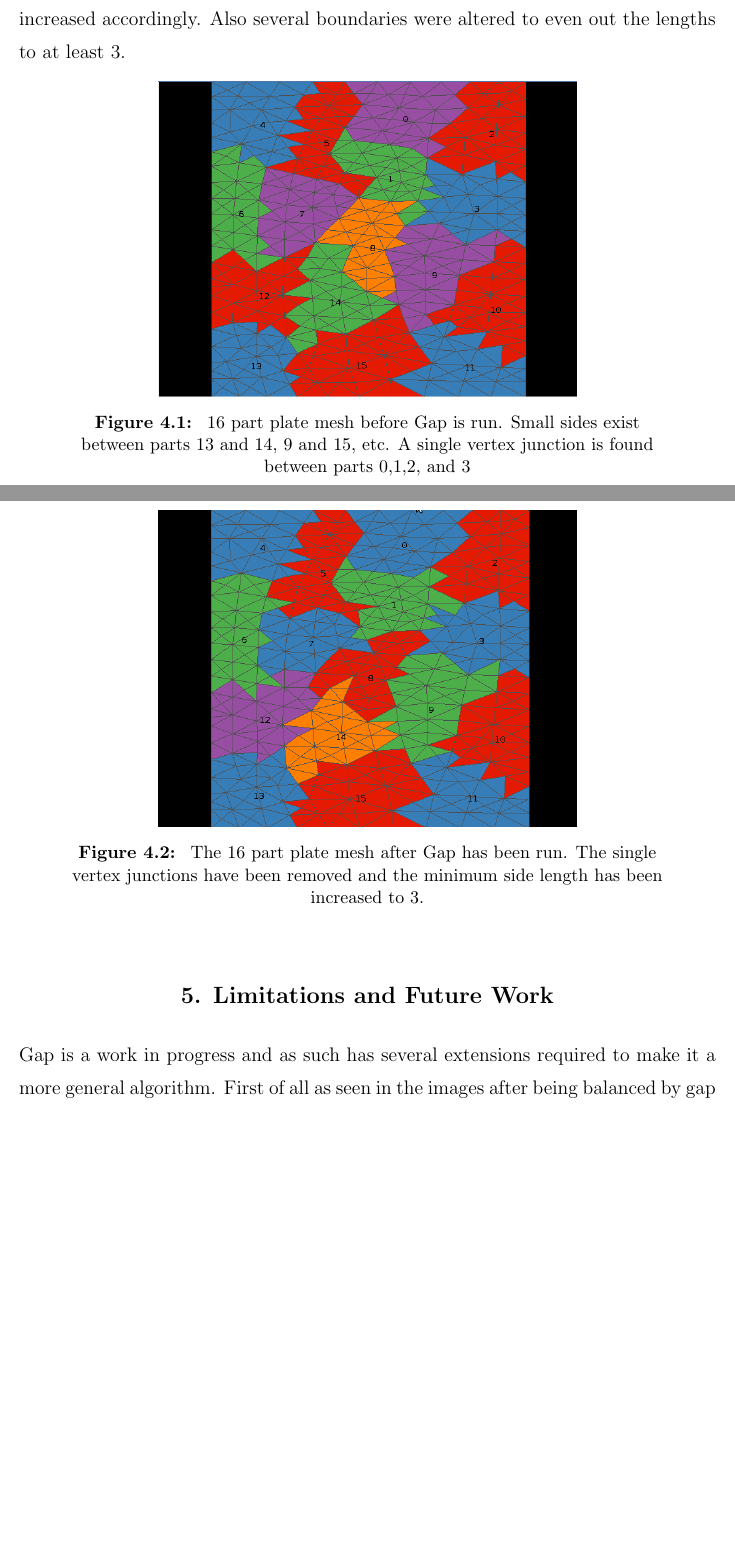
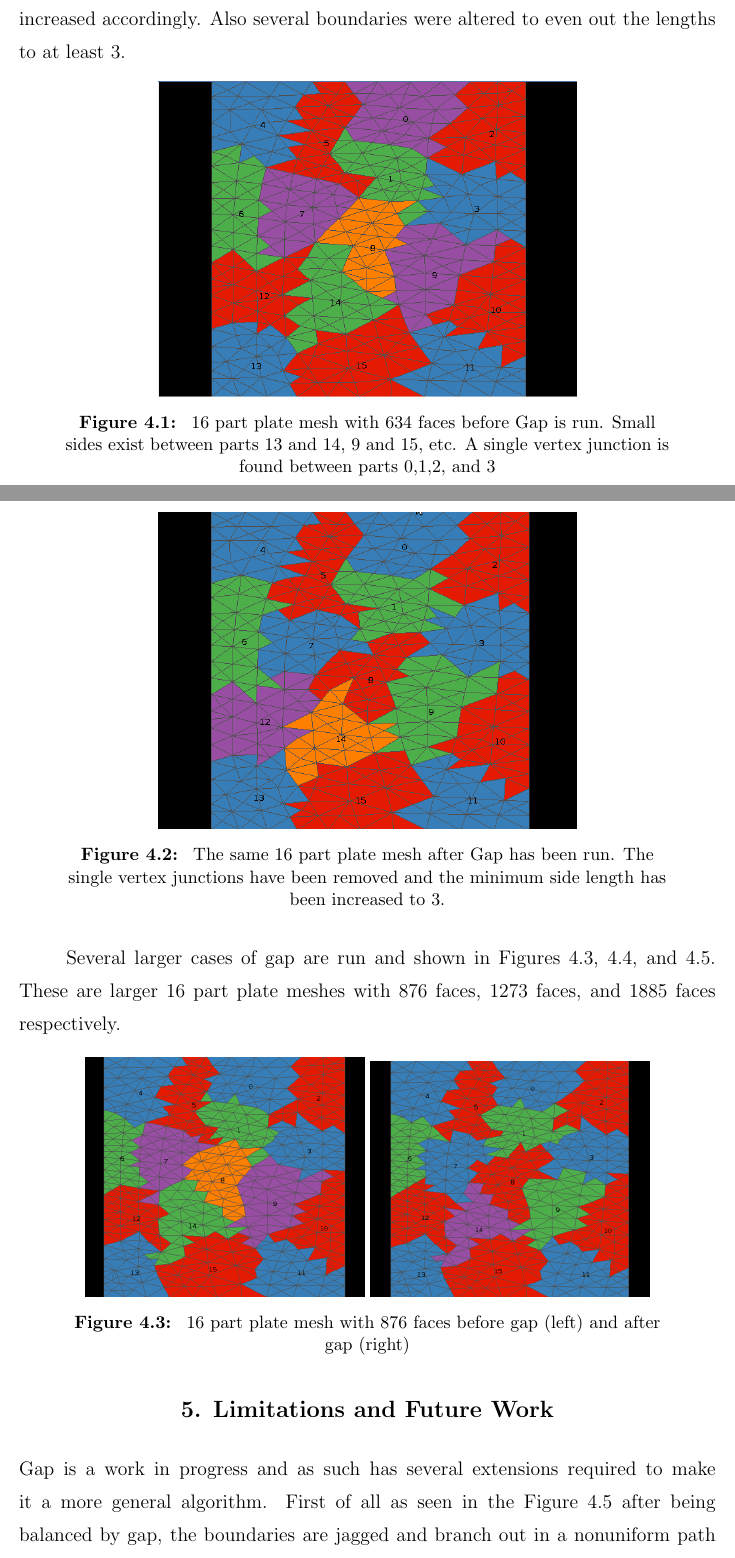
Before and after one commit to SCOREC/pumi-docs, a LaTeX thesis (diamog_math4950/rpithes-short.tex): two parts of pages 14 and 15 of 17 before the commit and two parts of pages 14 and 15 of 18 after it, joined at a grey line, cut so that both start at the same text, the shorter picture padded with empty space. Compiled offline with pdfLaTeX.

Commit message:
More pictures

```diff
--- a/diamog_math4950/rpithes-short.tex
+++ b/diamog_math4950/rpithes-short.tex
@@ -462,13 +462,22 @@ altered to even out the lengths to at least 3.
 \centering
 \captionsetup{justification=centering,margin=1cm}
 \includegraphics[width=.6\textwidth]{results_before.png}
-\caption{\label{fig:plate} \textnormal{16 part plate mesh before Gap is run. Small sides exist between parts 13 and 14, 9 and 15, etc. A single vertex junction is found between parts 0,1,2, and 3}}
+\caption{\label{fig:plate} \textnormal{16 part plate mesh with 634 faces before Gap is run. Small sides exist between parts 13 and 14, 9 and 15, etc. A single vertex junction is found between parts 0,1,2, and 3}}
 \end{figure}
 
 \begin{figure} [!ht]
 \centering
 \captionsetup{justification=centering,margin=1cm}
 \includegraphics[width=.6\textwidth]{results_after.png}
-\caption{\label{fig:plate_gap} \textnormal{The 16 part plate mesh after Gap has been run. The single vertex junctions have been removed and the minimum side length has been increased to 3.}}
+\caption{\label{fig:plate_gap} \textnormal{The same 16 part plate mesh after Gap has been run. The single vertex junctions have been removed and the minimum side length has been increased to 3.}}
 \end{figure}
 
+Several larger cases of gap are run and shown in Figures \ref{fig:gap1}, \ref{fig:gap2}, and \ref{fig:gap3}. These are larger 16 part plate meshes with 876 faces, 1273 faces, and 1885 faces respectively.
+
+
+\begin{figure} [!h]
+\centering
+\captionsetup{justification=centering,margin=1cm}
+\includegraphics[width=.4\textwidth]{before_876.png}
+\includegraphics[width=.4\textwidth]{after_876.png}
+\caption{\label{fig:gap1} \textnormal{16 part plate mesh with 876 faces before gap (left) and after gap (right)}}
@@ -475,3 +500,4 @@ altered to even out the lengths to at least 3.
+\end{figure}
 
 
 \chapter{Limitations and Future Work}
@@ -481,5 +507,4 @@ altered to even out the lengths to at least 3.
 
 %Geometric centroids to topological centroids
 Gap is a work in progress and as such has several extensions required to make
-it a more general algorithm. First of all as seen in the images after being
-balanced by gap \ref{fig:gap1...n},  the boundaries are jagged which allows a
+it a more general algorithm. First of all as seen in the Figure \ref{fig:gap3} after being balanced by gap, the boundaries are jagged and branch out in a nonuniform path which allows longer boundary lengths but a smoother boundary and more elliptical shape would be ideal.  These jagged boundaries are a result of using geometric centroids to compute distances for migration selection. The geometric centroid takes no topological information into account which causes the topology to be sacrificed in order to achieve the goal. In future testing we would like to try using topological centroids instead of geometric centroids. (describe what topological centroids are)
```
Also changed, not shown: diamog_math4950/references.bib (+1 -1 lines), diamog_math4950/after_1273.png (added), diamog_math4950/after_1885.png (added), diamog_math4950/after_876.png (added), diamog_math4950/before_1273.png (added), diamog_math4950/before_1885.png (added), diamog_math4950/before_876.png (added), diamog_math4950/rpithes-short.tex (28 more changed lines).
